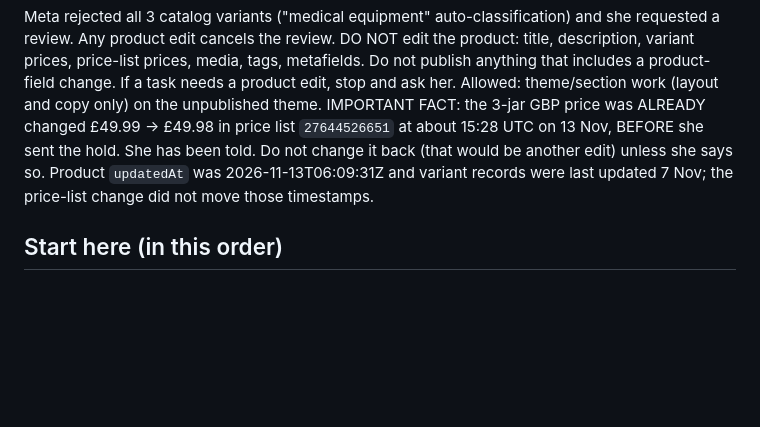
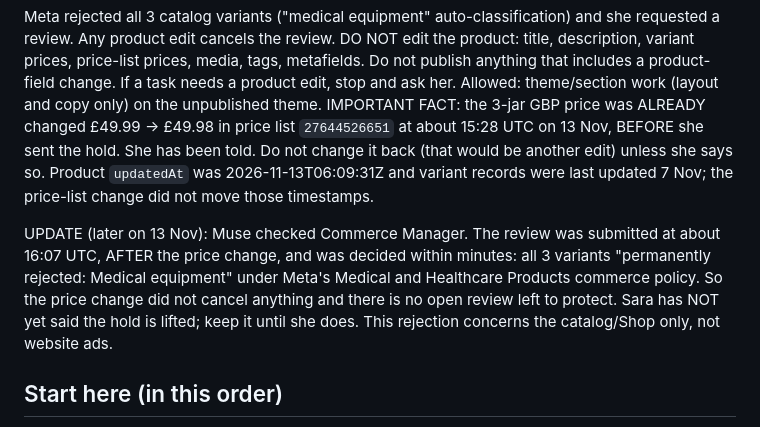
Before and after one commit to saraalissa/Raqmik, a Markdown page: meva/HANDOFF.md, the part around the change. GitHub-like rendering; blank space fills up the shorter version.

Commit message:
Handoff: Meta catalog review outcome
Co-Authored-By: Claude Fable 5.2 <noreply@anthropic.com>
Claude-Session: https://claude.ai/code/session_01WXdKv1YfkNwKWVtsSuXmEc

```diff
--- a/meva/HANDOFF.md
+++ b/meva/HANDOFF.md
@@ -8,6 +8,8 @@ Meta rejected all 3 catalog variants ("medical equipment" auto-classification) a
 DO NOT edit the product: title, description, variant prices, price-list prices, media, tags, metafields. Do not publish anything that includes a product-field change. If a task needs a product edit, stop and ask her.
 Allowed: theme/section work (layout and copy only) on the unpublished theme.
 IMPORTANT FACT: the 3-jar GBP price was ALREADY changed £49.99 → £49.98 in price list `27644526651` at about 15:28 UTC on 13 Nov, BEFORE she sent the hold. She has been told. Do not change it back (that would be another edit) unless she says so. Product `updatedAt` was 2026-11-13T06:09:31Z and variant records were last updated 7 Nov; the price-list change did not move those timestamps.
+
+UPDATE (later on 13 Nov): Muse checked Commerce Manager. The review was submitted at about 16:07 UTC, AFTER the price change, and was decided within minutes: all 3 variants "permanently rejected: Medical equipment" under Meta's Medical and Healthcare Products commerce policy. So the price change did not cancel anything and there is no open review left to protect. Sara has NOT yet said the hold is lifted; keep it until she does. This rejection concerns the catalog/Shop only, not website ads.
 
 ## Start here (in this order)
 1. Check the Shopify connector works: `{themes(first:5){nodes{id name role}}}`. It was down (502) for the last part of the previous session, which is why work is pending. If it is still down, tell Sara to reconnect Shopify under Claude settings → Connectors.
```
